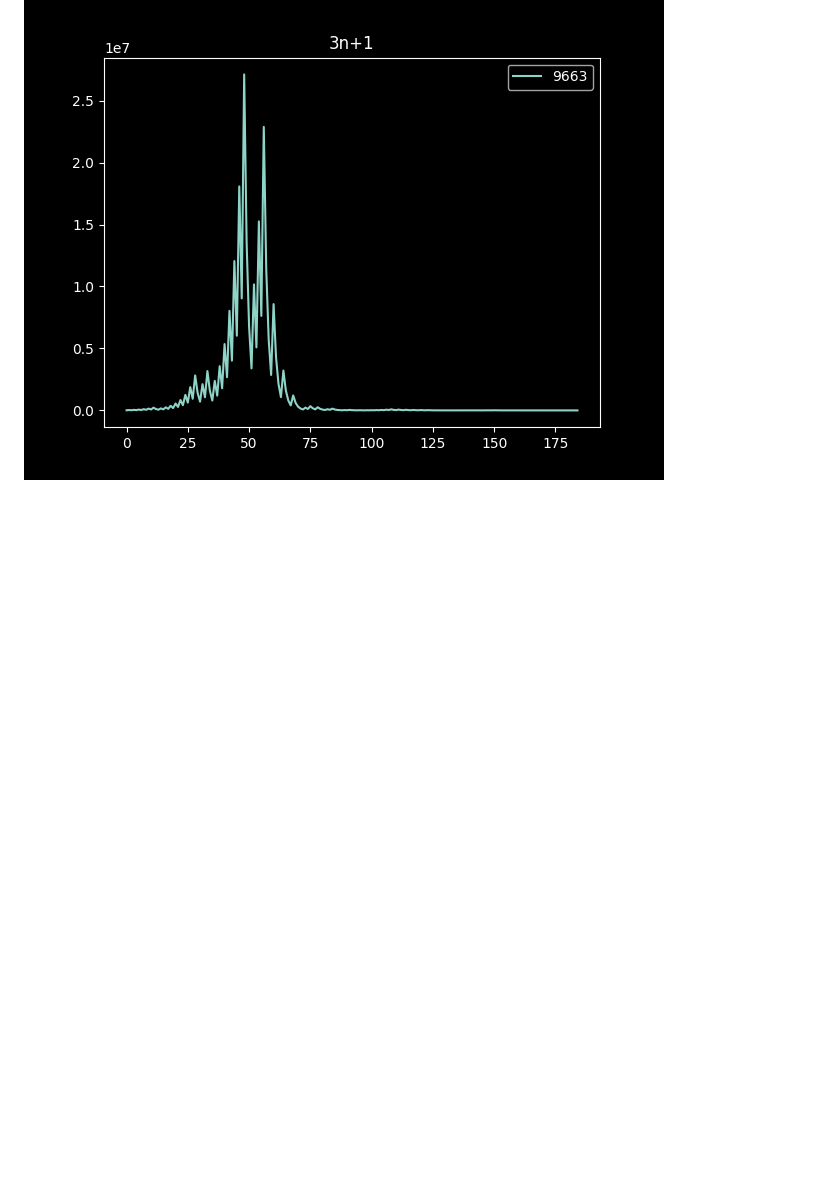
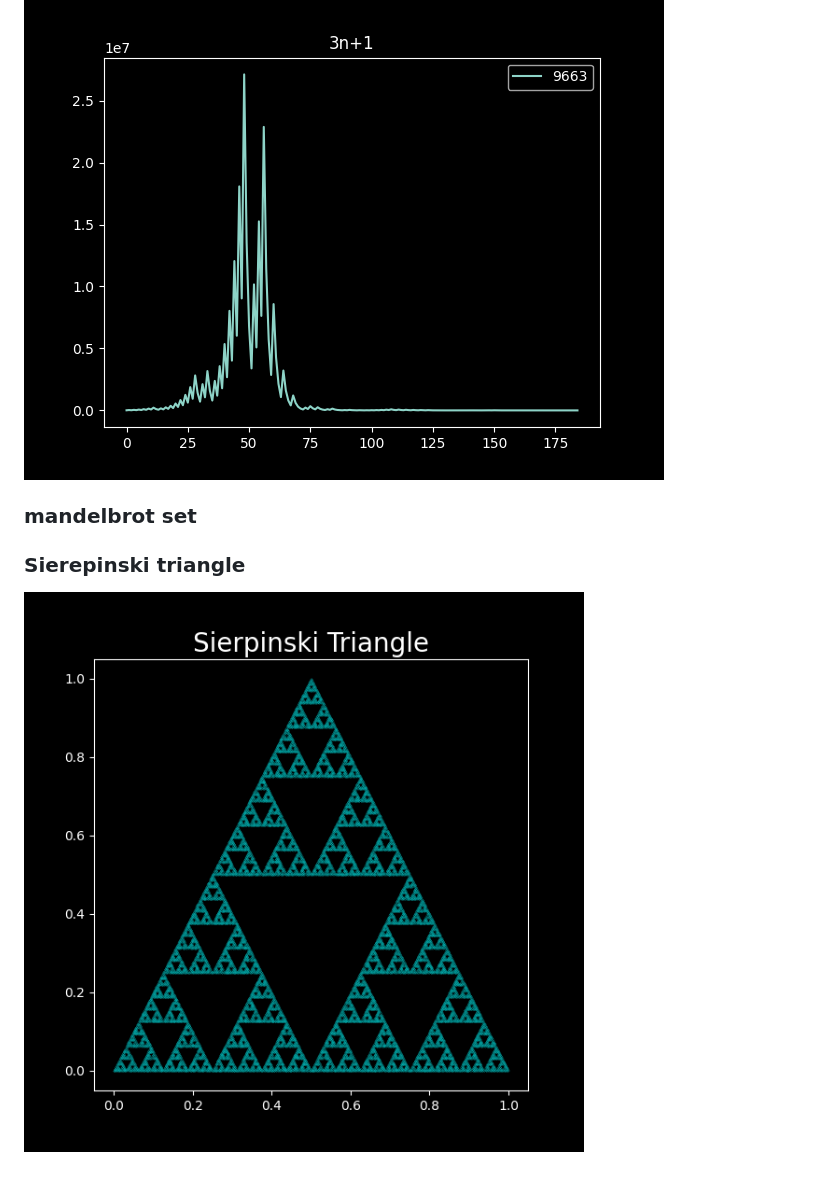
Before and after one commit to 14vimal2/beautiful_things, a Markdown page: README.md, the part around the change. Rendered like a GitHub page; pictures changed too: sierpinski_triangle.png (added); blank space fills up the shorter version.

Commit message:
Sierpinski triangle added

```diff
--- a/README.md
+++ b/README.md
@@ -20,3 +20,8 @@ aise hi sexy lag raha tha
 
 ### 3n+1 problem
 ![3n+1](3nplus1.png)
+
+### mandelbrot set
+
+### Sierepinski triangle
+![sierpinski triangle](sierpinski_triangle.png)
```
Also changed, not shown: 1 other file.
